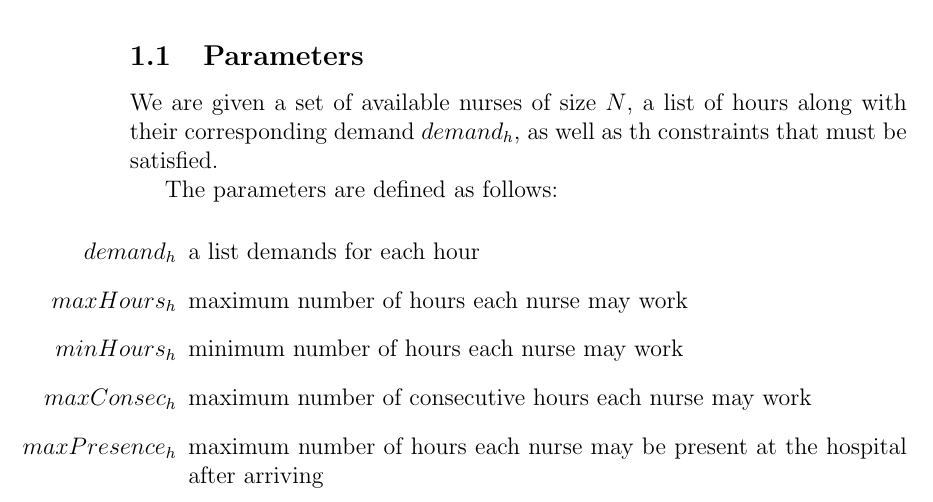
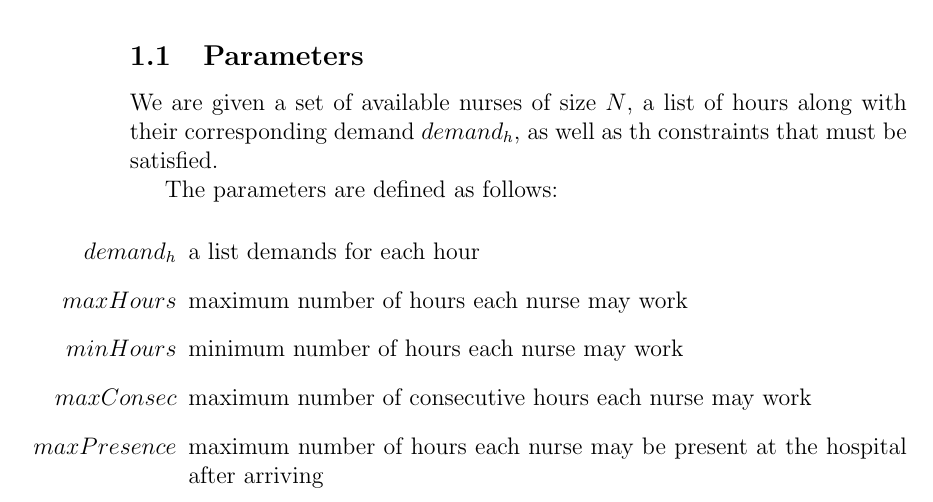
Before and after one commit to rodarima/am3, a LaTeX document (report.tex): part of page 1 of 5, cut so that both start at the same text. Compiled offline with pdfLaTeX.

Commit message:
remove subscript from parameter names

```diff
--- a/report.tex
+++ b/report.tex
@@ -28,10 +28,10 @@ The parameters are defined as follows:
     \begin{enumerate}
     \paragraph{}
         \item [${demand}_h$] a list demands for each hour
-        \item [${maxHours}_h$] maximum number of hours each nurse may work
-        \item [${minHours}_h$] minimum number of hours each nurse may work
-        \item [${maxConsec}_h$] maximum number of consecutive hours each nurse may work
-        \item [${maxPresence}_h$] maximum number of hours each nurse may be present at the hospital after arriving
+        \item [${maxHours}$] maximum number of hours each nurse may work
+        \item [${minHours}$] minimum number of hours each nurse may work
+        \item [${maxConsec}$] maximum number of consecutive hours each nurse may work
+        \item [${maxPresence}$] maximum number of hours each nurse may be present at the hospital after arriving
     \end{enumerate}
 %
 \subsection{Decision variables}
```
